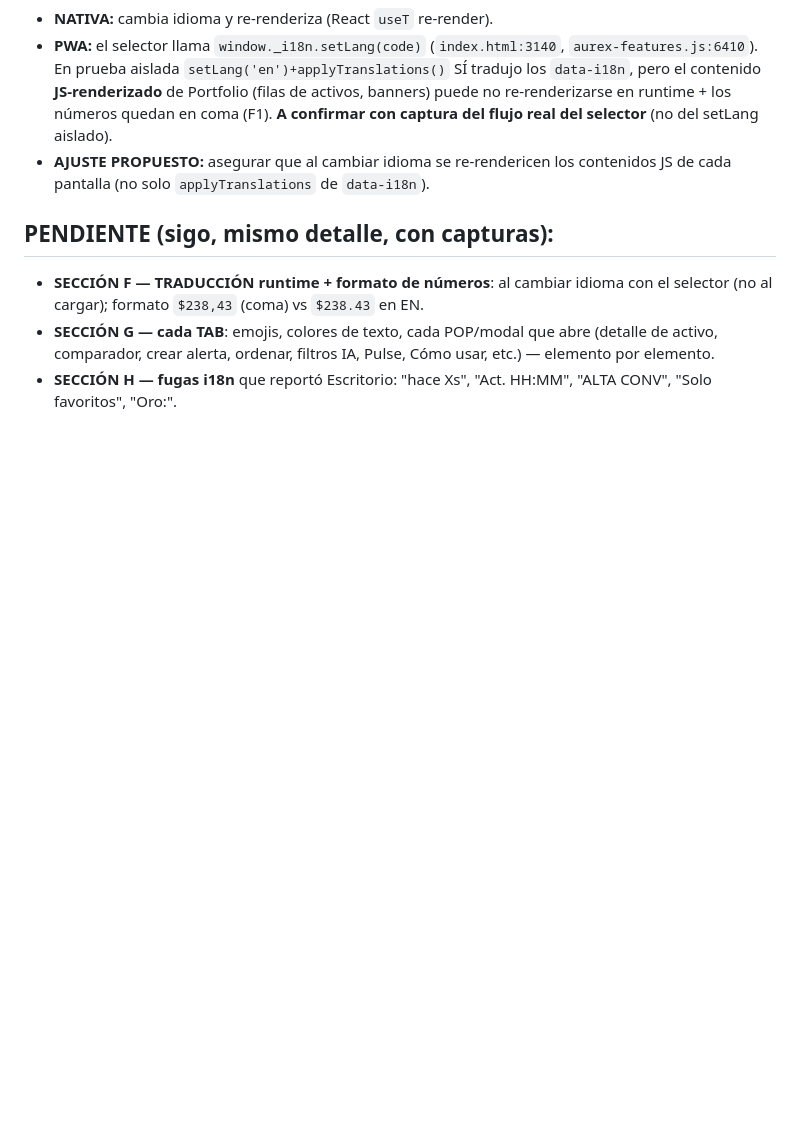
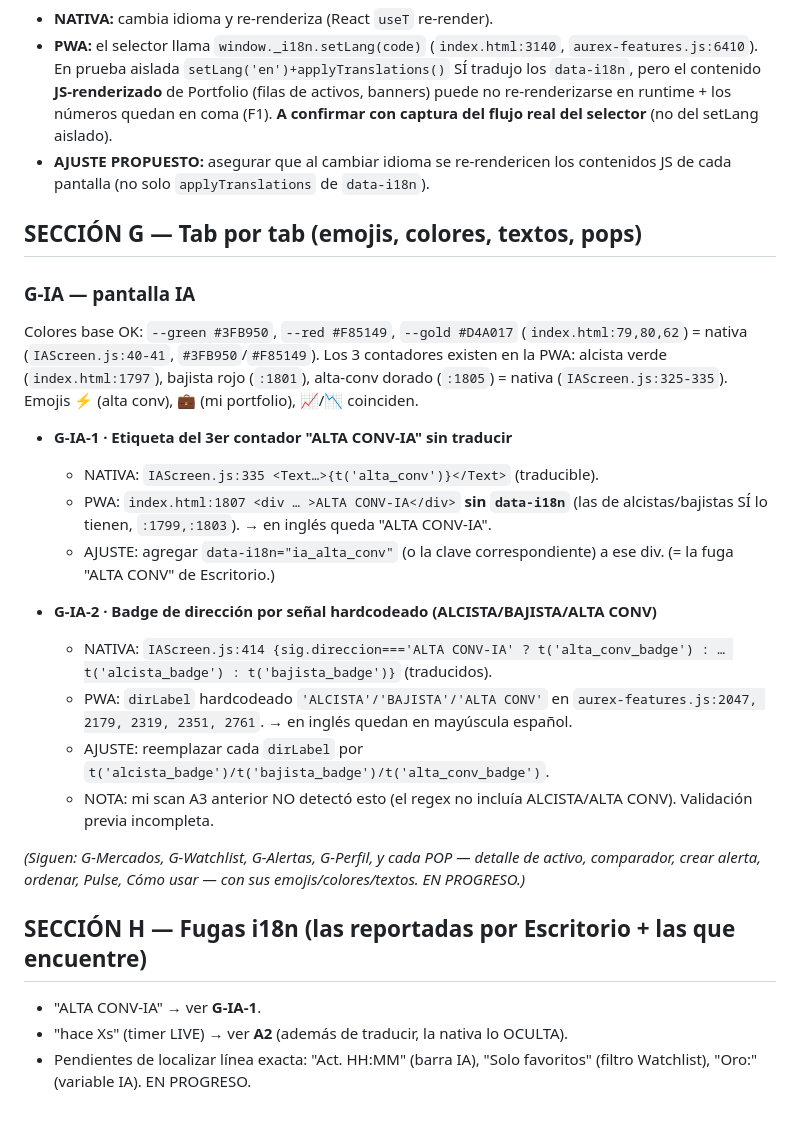
Before and after one commit to fmoscon-creator/cobrex, a Markdown page: AUDITORIA_PWA_vs_NATIVA_1.3.45.md, the part around the change. Drawn GitHub-style; blank space fills up the shorter version.

Commit message:
auditoria: + Sección G-IA (3er contador 'ALTA CONV-IA' sin i18n + badges dirección hardcode) + H inicio. Nota: scan A3 previo no detectaba estas fugas

```diff
--- a/AUDITORIA_PWA_vs_NATIVA_1.3.45.md
+++ b/AUDITORIA_PWA_vs_NATIVA_1.3.45.md
@@ -93,7 +93,25 @@
 - **PWA:** el selector llama `window._i18n.setLang(code)` (`index.html:3140`, `aurex-features.js:6410`). En prueba aislada `setLang('en')+applyTranslations()` SÍ tradujo los `data-i18n`, pero el contenido **JS-renderizado** de Portfolio (filas de activos, banners) puede no re-renderizarse en runtime + los números quedan en coma (F1). **A confirmar con captura del flujo real del selector** (no del setLang aislado).
 - **AJUSTE PROPUESTO:** asegurar que al cambiar idioma se re-rendericen los contenidos JS de cada pantalla (no solo `applyTranslations` de `data-i18n`).
 
-## PENDIENTE (sigo, mismo detalle, con capturas):
-- **SECCIÓN F — TRADUCCIÓN runtime + formato de números**: al cambiar idioma con el selector (no al cargar); formato `$238,43` (coma) vs `$238.43` en EN.
-- **SECCIÓN G — cada TAB**: emojis, colores de texto, cada POP/modal que abre (detalle de activo, comparador, crear alerta, ordenar, filtros IA, Pulse, Cómo usar, etc.) — elemento por elemento.
-- **SECCIÓN H — fugas i18n** que reportó Escritorio: "hace Xs", "Act. HH:MM", "ALTA CONV", "Solo favoritos", "Oro:".
+## SECCIÓN G — Tab por tab (emojis, colores, textos, pops)
+
+### G-IA — pantalla IA
+Colores base OK: `--green #3FB950`, `--red #F85149`, `--gold #D4A017` (`index.html:79,80,62`) = nativa (`IAScreen.js:40-41`, `#3FB950`/`#F85149`). Los 3 contadores existen en la PWA: alcista verde (`index.html:1797`), bajista rojo (`:1801`), alta-conv dorado (`:1805`) = nativa (`IAScreen.js:325-335`). Emojis ⚡ (alta conv), 💼 (mi portfolio), 📈/📉 coinciden.
+
+- **G-IA-1 · Etiqueta del 3er contador "ALTA CONV-IA" sin traducir**
+  - NATIVA: `IAScreen.js:335 <Text…>{t('alta_conv')}</Text>` (traducible).
+  - PWA: `index.html:1807 <div … >ALTA CONV-IA</div>` **sin `data-i18n`** (las de alcistas/bajistas SÍ lo tienen, `:1799,:1803`). → en inglés queda "ALTA CONV-IA".
+  - AJUSTE: agregar `data-i18n="ia_alta_conv"` (o la clave correspondiente) a ese div. (= la fuga "ALTA CONV" de Escritorio.)
+
+- **G-IA-2 · Badge de dirección por señal hardcodeado (ALCISTA/BAJISTA/ALTA CONV)**
+  - NATIVA: `IAScreen.js:414 {sig.direccion==='ALTA CONV-IA' ? t('alta_conv_badge') : … t('alcista_badge') : t('bajista_badge')}` (traducidos).
+  - PWA: `dirLabel` hardcodeado `'ALCISTA'/'BAJISTA'/'ALTA CONV'` en `aurex-features.js:2047, 2179, 2319, 2351, 2761`. → en inglés quedan en mayúscula español.
+  - AJUSTE: reemplazar cada `dirLabel` por `t('alcista_badge')/t('bajista_badge')/t('alta_conv_badge')`.
+  - NOTA: mi scan A3 anterior NO detectó esto (el regex no incluía ALCISTA/ALTA CONV). Validación previa incompleta.
+
+*(Siguen: G-Mercados, G-Watchlist, G-Alertas, G-Perfil, y cada POP — detalle de activo, comparador, crear alerta, ordenar, Pulse, Cómo usar — con sus emojis/colores/textos. EN PROGRESO.)*
+
+## SECCIÓN H — Fugas i18n (las reportadas por Escritorio + las que encuentre)
+- "ALTA CONV-IA" → ver **G-IA-1**.
+- "hace Xs" (timer LIVE) → ver **A2** (además de traducir, la nativa lo OCULTA).
+- Pendientes de localizar línea exacta: "Act. HH:MM" (barra IA), "Solo favoritos" (filtro Watchlist), "Oro:" (variable IA). EN PROGRESO.
```
